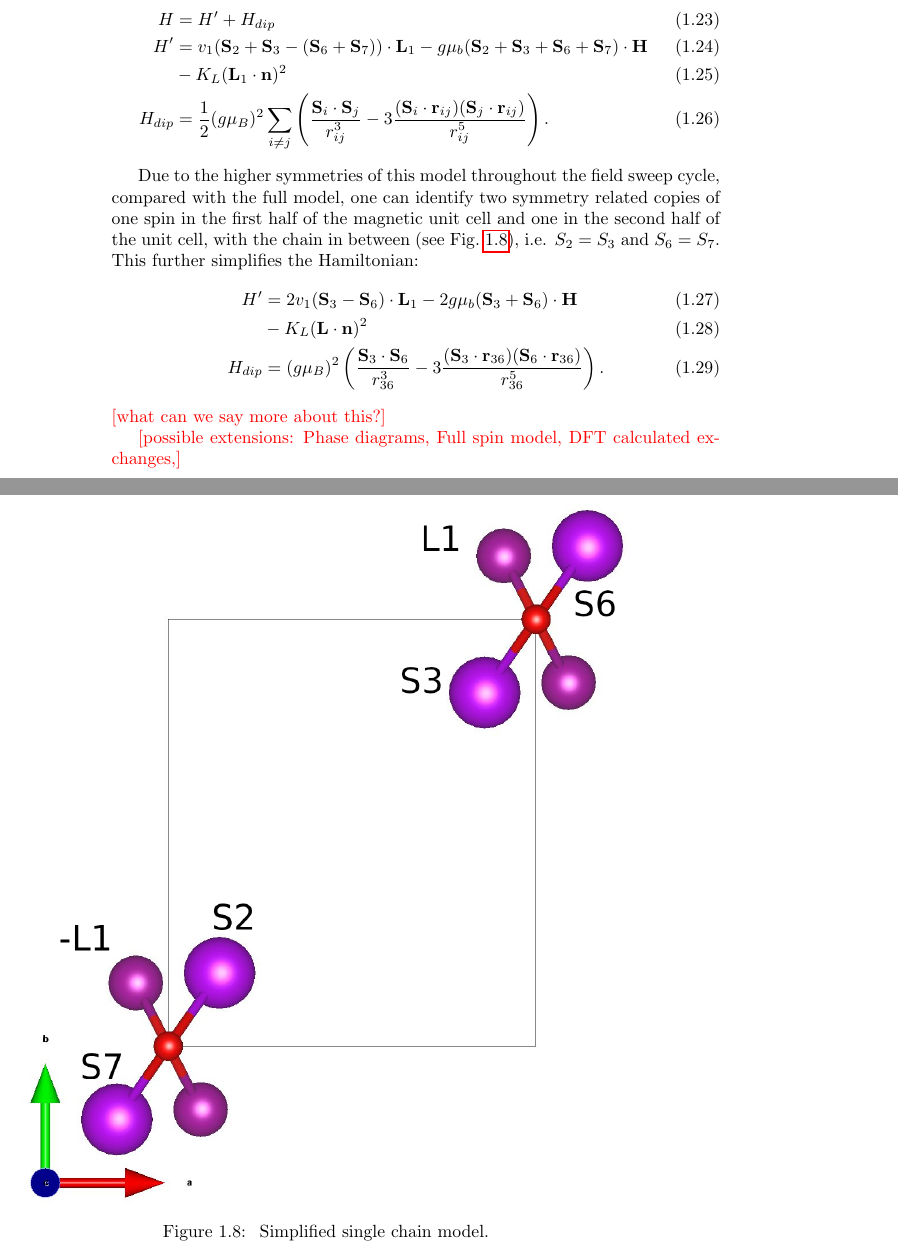
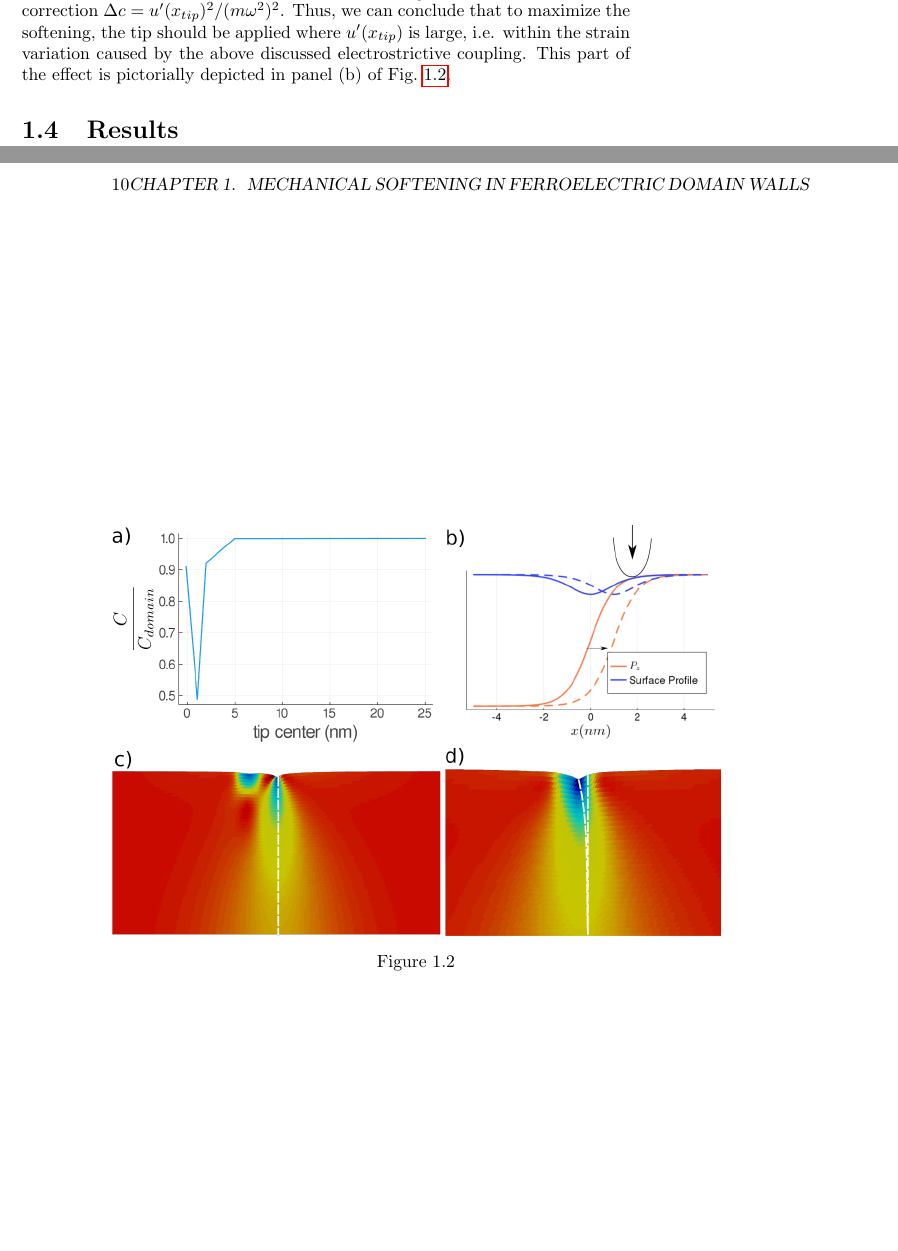
Before and after one commit to louisponet/Thesis, a LaTeX thesis (papers/Thesis.tex): two parts of pages 22 and 23 of 26 before the commit and two parts of pages 9 and 10 of 11 after it, joined at a grey line, cut so that both start at the same text, the shorter picture padded with empty space. Compiled offline with pdfLaTeX.

```diff
--- a/papers/Thesis.tex
+++ b/papers/Thesis.tex
@@ -67,8 +67,8 @@
 % \chapter{Charge order and spin-momentum locking in high spin-orbit coupled ferroelectrics}
 % \Include{Rashba}
 % \Include{Cr}
-\Include{GdMn2O5}
-% \Include{Softening}
+% \Include{GdMn2O5}
+\Include{Softening}
 % \chapter{Strong coupling and ultrafast control of charge and spin density waves in elemental Chromium}
 % \subfile{chapters/chromium_sdw_cdw.tex}
 \end{document}
```
